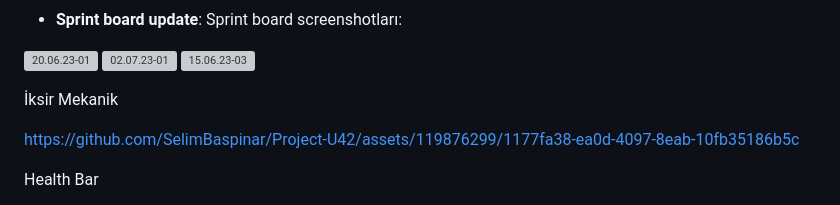
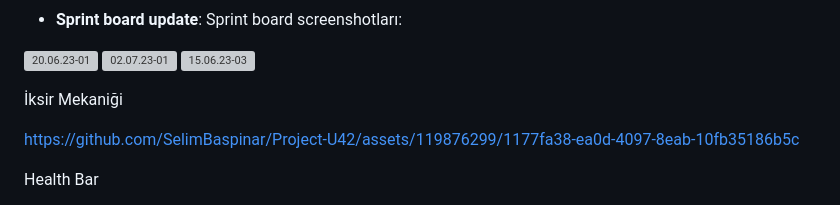
Before and after one commit to SelimBaspinar/Project-U42, a Markdown page: README.md, the part around the change. GitHub-like rendering; grey boxes are pictures that could not be loaded.

```diff
--- a/README.md
+++ b/README.md
@@ -125,7 +125,7 @@ Baclog içinde Story'lere, yapılacak işlere ve yapıcak kişilere göre ayarla
 
 
 
-İksir Mekanik
+İksir Mekaniği
 
 https://github.com/SelimBaspinar/Project-U42/assets/119876299/1177fa38-ea0d-4097-8eab-10fb35186b5c
 
```
